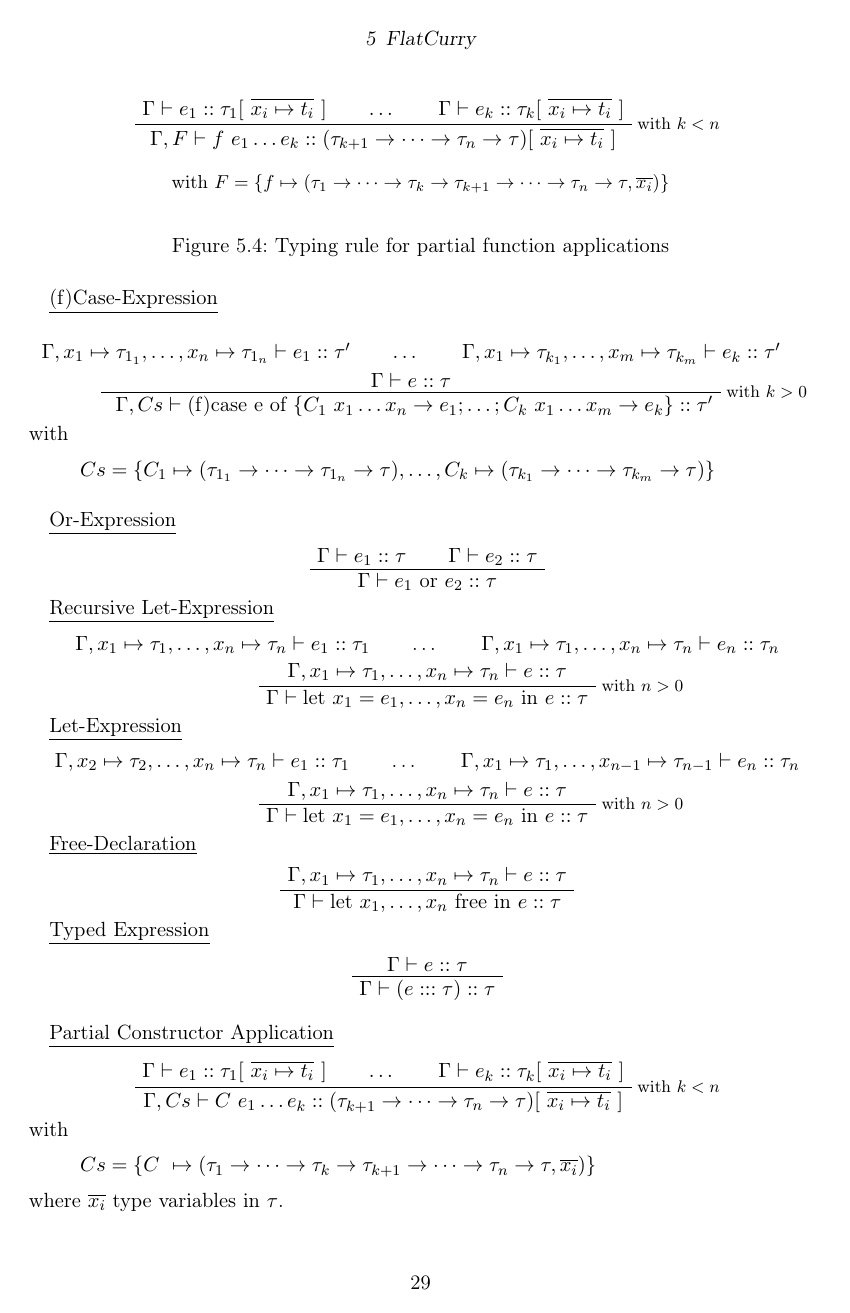
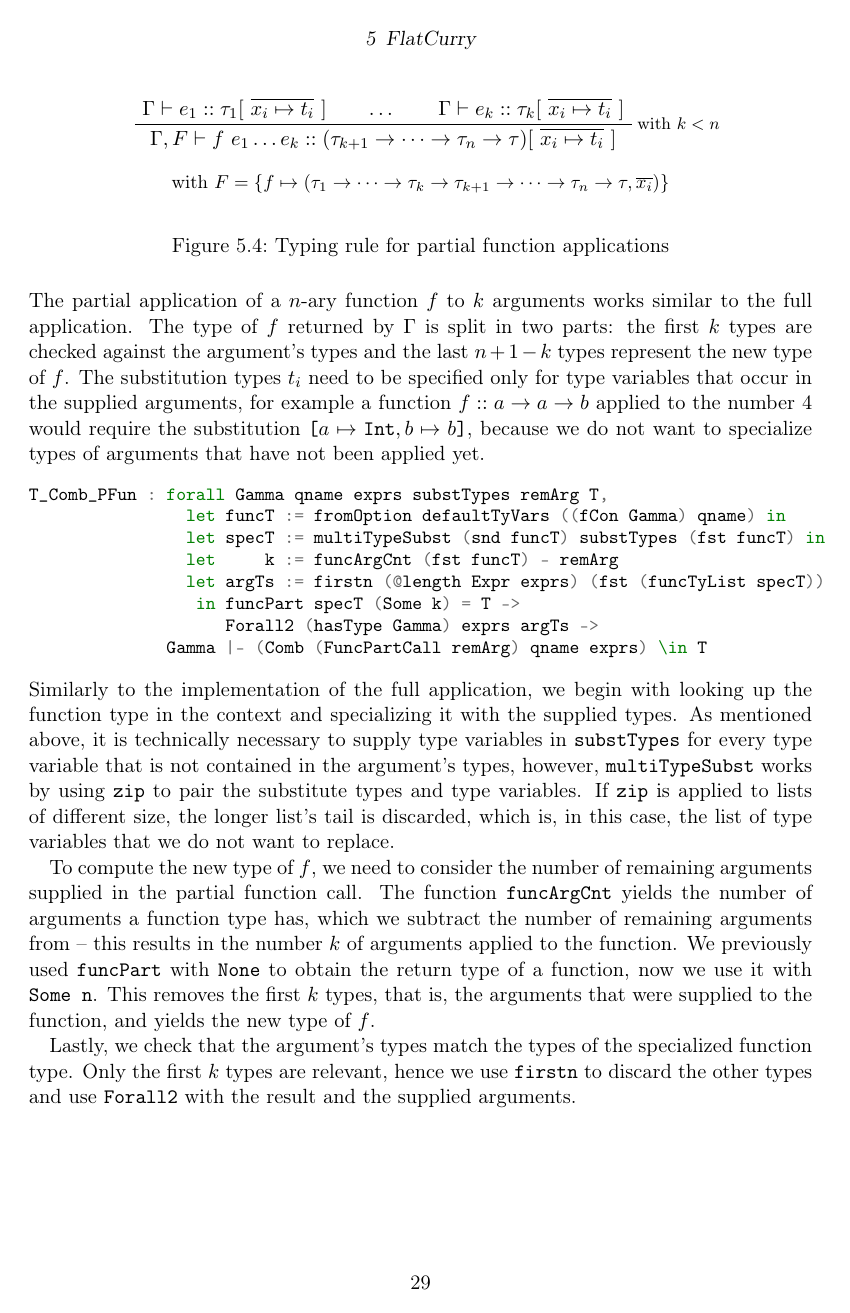
Before and after one commit to nbun/bathesis, a LaTeX thesis (text/curroqe.tex): page 31 of 34 before the commit and page 31 of 35 after it. Compiled offline with pdfLaTeX; an older LaTeX class or package is replaced by its successor.

Commit message:
Partial function typing section added

```diff
--- a/text/curroqe.tex
+++ b/text/curroqe.tex
@@ -1002,35 +1004,24 @@ $F = \{ \text{$f$} \mapsto (\tau_1 \rightarrow
 \end{center}
 \caption{Typing rule for partial function applications}
 \end{figure}
-
-\underline{(f)Case-Expression}
-\begin{prooftree}
-	\AxiomC{$\Gamma, x_1 \mapsto \tau_{1_1}, \dots, x_n \mapsto \tau_{1_n} \vdash e_1 :: \tau'$}
-	\AxiomC{$\dots$}
-	\AxiomC{$\Gamma, x_1 \mapsto \tau_{k_1}, \dots, x_m \mapsto
-		\tau_{k_m} \vdash e_k :: \tau'$}
-	\noLine
-	\TrinaryInfC{$\Gamma \vdash e :: \tau$}\RightLabel{\footnotesize with $k > 0$}
-	\UnaryInfC{ $\Gamma, Cs \vdash \text{(f)case e of } \{ \text{$C_1$ } x_1 \dots x_n \rightarrow
-		e_1; \dots ; \text{$C_k$ } x_1 \dots x_m \rightarrow e_k\}  :: \tau'$}
-\end{prooftree}
-with
-\[
-Cs = \{C_1 \mapsto (\tau_{1_1} \rightarrow
-\dots \rightarrow \tau_{1_n} \rightarrow \tau), \dots , C_k \mapsto (\tau_{k_1} \rightarrow
-\dots \rightarrow \tau_{k_m} \rightarrow \tau) \}
-\]
-
-\bigskip
-
-\underline{Or-Expression}
-\begin{prooftree}
-	\AxiomC{$\Gamma \vdash e_1 :: \tau$}
-	\AxiomC{$\Gamma \vdash e_2 :: \tau$}
-	\BinaryInfC{$\Gamma \vdash e_1 \text{ or } e_2 :: \tau$}
-\end{prooftree}
-
-\underline{Recursive Let-Expression}
+\noindent
+The partial application of a $n$-ary function $f$ to $k$ arguments works similar to the full application. The type of $f$ returned by $\Gamma$ is split in two parts: the first $k$ types are checked against the argument's types and the last $n + 1 - k$ types represent the new type of $f$. The substitution types $t_{i}$ need to be specified only for type variables that occur in the supplied arguments, for example a function $f :: a \rightarrow a \rightarrow b$ applied to the number 4 would require the substitution \texttt{[$a \mapsto \text{Int}, b \mapsto b$]}, because we do not want to specialize types of arguments that have not been applied yet.
+\begin{coqcode}
+T_Comb_PFun : forall Gamma qname exprs substTypes remArg T,
+                let funcT := fromOption defaultTyVars ((fCon Gamma) qname) in
+                let specT := multiTypeSubst (snd funcT) substTypes (fst funcT) in
+                let     k := funcArgCnt (fst funcT) - remArg
+                let argTs := firstn (@length Expr exprs) (fst (funcTyList specT))
+                 in funcPart specT (Some k) = T ->
+                    Forall2 (hasType Gamma) exprs argTs ->
+              Gamma |- (Comb (FuncPartCall remArg) qname exprs) \in T
+\end{coqcode}
+Similarly to the implementation of the full application, we begin with looking up the function type in the context and specializing it with the supplied types. As mentioned above, it is technically necessary to supply type variables in \coqinline{substTypes} for every type variable that is not contained in the argument's types, however, \coqinline{multiTypeSubst} works by using \coqinline{zip} to pair the substitute types and type variables. If \coqinline{zip} is applied to lists of different size, the longer list's tail is discarded, which is, in this case, the list of type variables that we do not want to replace.
+\par
+To compute the new type of $f$, we need to consider the number of remaining arguments supplied in the partial function call. The function \coqinline{funcArgCnt} yields the number of arguments a function type has, which we subtract the number of remaining arguments from -- this results in the number $k$ of arguments applied to the function. We previously used \coqinline{funcPart} with \coqinline{None} to obtain the return type of a function, now we use it with \coqinline{Some n}. This removes the first $k$ types, that is, the arguments that were supplied to the function, and yields the new type of $f$.
+\par
+Lastly, we check that the argument's types match the types of the specialized function type. Only the first $k$ types are relevant, hence we use \coqinline{firstn} to discard the other types and use \coqinline{Forall2} with the result and the supplied arguments.
+\begin{figure}[H]
 \begin{prooftree}
 	\AxiomC{$\Gamma, x_1 \mapsto \tau_1, \dots, x_n \mapsto \tau_n \vdash e_1 :: \tau_1$}
 	\AxiomC{\dots}
@@ -1042,5 +1033,6 @@ Cs = \{C_1 \mapsto (\tau_{1_1} \rightarrow
 	\UnaryInfC{$\Gamma \vdash \text{let } x_1 = e_1, \dots , x_n = e_n
 		\text{ in } e :: \tau $}
 \end{prooftree}
+\caption{Typing rule for let expressions}
+\end{figure}
 
-\underline{Let-Expression}
@@ -1047,5 +1051 @@ Cs = \{C_1 \mapsto (\tau_{1_1} \rightarrow
 \begin{prooftree}
-	\AxiomC{$\Gamma, x_2 \mapsto \tau_2, \dots, x_n \mapsto \tau_n \vdash e_1 :: \tau_1$}
-	\AxiomC{\dots}
-	\AxiomC{$\Gamma, x_1 \mapsto \tau_1, \dots, x_{n-1} \mapsto
-		\tau_{n-1} \vdash e_n :: \tau_n$}
@@ -1052,5 +1056 @@ Cs = \{C_1 \mapsto (\tau_{1_1} \rightarrow
 	\noLine
-	\TrinaryInfC{$\Gamma, x_1 \mapsto \tau_1, \dots, x_n \mapsto
-		\tau_n \vdash e :: \tau$}\RightLabel{\footnotesize with $n > 0$}
-	\UnaryInfC{$\Gamma \vdash \text{let } x_1 = e_1, \dots , x_n = e_n
-		\text{ in } e :: \tau $}
@@ -1059 +1096,0 @@ Cs = \{C_1 \mapsto (\tau_{1_1} \rightarrow
-\underline{Free-Declaration}
@@ -1060,7 +1102,5 @@ Cs = \{C_1 \mapsto (\tau_{1_1} \rightarrow
 		\begin{prooftree}
 			\AxiomC{$\Gamma, x_1 \mapsto \tau_1, \dots, x_n \mapsto \tau_n \vdash
 				e :: \tau$}
-	\UnaryInfC{$\Gamma \vdash \text{let } x_1, \dots, x_n \text{ free in } e :: \tau $}
+			\UnaryInfC{$\Gamma \vdash \text{let } x_1, \dots, x_n \text{ free in } e :: \tau $\}}
 		\end{prooftree}
-
-\underline{Typed Expression}
@@ -1071,23 +1121,4 @@ Cs = \{C_1 \mapsto (\tau_{1_1} \rightarrow
 
-\bigskip
-
-\underline{Partial Constructor Application}
-\begin{prooftree}
-	\AxiomC{$\Gamma \vdash e_1 :: \tau_1[~\overline{x_i \mapsto t_i}~]$}
-	\AxiomC{$\dots$}
-	\AxiomC{$\Gamma \vdash e_k :: \tau_k[~\overline{x_i \mapsto t_i}~]$}\RightLabel{\footnotesize with
-		$k < n$}
-	\TrinaryInfC{$\Gamma, Cs \vdash \text{$C$ } e_1
-		\dots e_k :: (\tau_{k+1} \rightarrow \dots \rightarrow \tau_n
-		\rightarrow \tau)[~\overline{x_i \mapsto t_i}~] $}
-\end{prooftree}
-with
-\[
-Cs = \{ \text{$C$ } \mapsto (\tau_1 \rightarrow
-\dots \rightarrow \tau_k \rightarrow \tau_{k+1} \rightarrow \dots
-\rightarrow \tau_n \rightarrow \tau, \overline{x_i})\}
-\]
-where $\overline{x_i}$ type variables in $\tau$.
 \section{Examples}
 \section{Conversion of FlatCurry to Coq}
 \chapter{Conclusion}
```
Also changed, not shown: text/curroqe.bib (+23 -1 lines), text/curroqe.pdf, text/curroqe.tex (83 more changed lines), 1 other file. Lines whose indentation alone changed are shown as unchanged.
